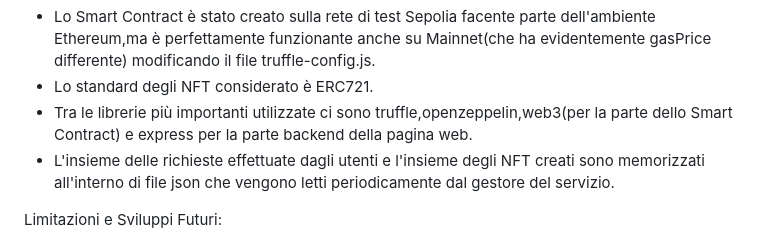
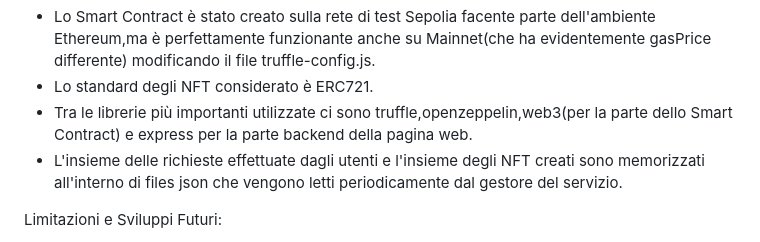
Before and after one commit to nexus126/Sistemi_Distribuiti_Cooperaitvi, a Markdown page: Progetto_SDC/README.md, the part around the change. Drawn GitHub-style.

```diff
--- a/Progetto_SDC/README.md
+++ b/Progetto_SDC/README.md
@@ -21,7 +21,7 @@ Dettagli Implementativi :
 - Lo Smart Contract è stato creato sulla rete di test Sepolia facente parte dell'ambiente Ethereum,ma è perfettamente funzionante anche su Mainnet(che ha evidentemente gasPrice differente) modificando il file truffle-config.js.
 - Lo standard degli NFT considerato è ERC721.
 - Tra le librerie più importanti utilizzate ci sono truffle,openzeppelin,web3(per la parte dello Smart Contract) e express per la parte backend della pagina web.
-- L'insieme delle richieste effettuate dagli utenti e l'insieme degli NFT creati sono memorizzati all'interno di file json che vengono letti periodicamente dal gestore del servizio.
+- L'insieme delle richieste effettuate dagli utenti e l'insieme degli NFT creati sono memorizzati all'interno di files json che vengono letti periodicamente dal gestore del servizio.
 
 Limitazioni e Sviluppi Futuri:
 
```
